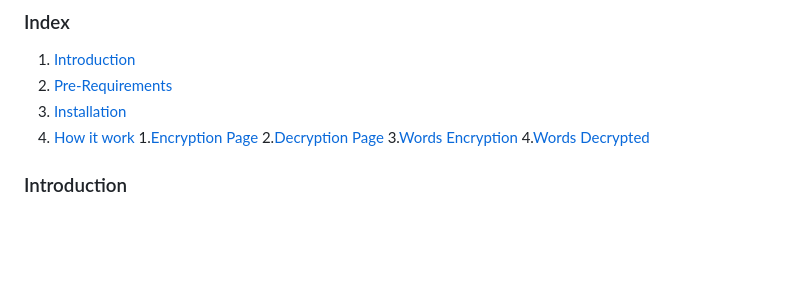
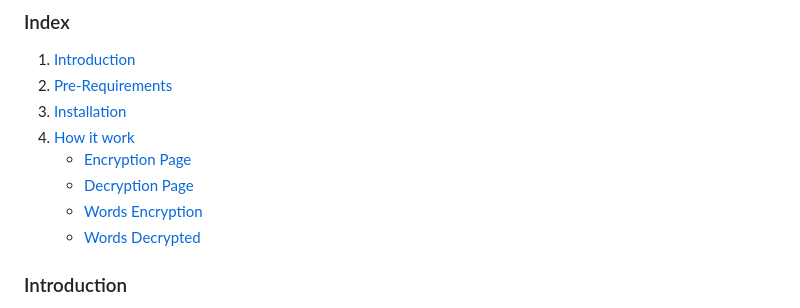
Before and after one commit to Karanjot786/Crypt4GH_gsoc, a Markdown page: README.md, the part around the change. Rendered like a GitHub page; blank space fills up the shorter version.

```diff
--- a/README.md
+++ b/README.md
@@ -5,10 +5,10 @@
 1. [Pre-Requirements](#pre-requirements)
 2. [Installation](#installation)
 3. [How it work](#how-it-work)
-    1.[Encryption Page](#encryption-page)
-    2.[Decryption Page](#decryption-page)
-    3.[Words Encryption](#words-encryption)
-    4.[Words Decrypted](#words-decrypted)
+    - [Encryption Page](#encryption-page)
+    - [Decryption Page](#decryption-page)
+    - [Words Encryption](#words-encryption)
+    - [Words Decrypted](#words-decrypted)
 
 ### Introduction
 It is the demo project of my GSoC project name Cryptography: Data API serving Crypt4GH-encrypted files with a custom Crypt4GH.header and the irganisation name is Global Alliance for Genomics and Health.
```
